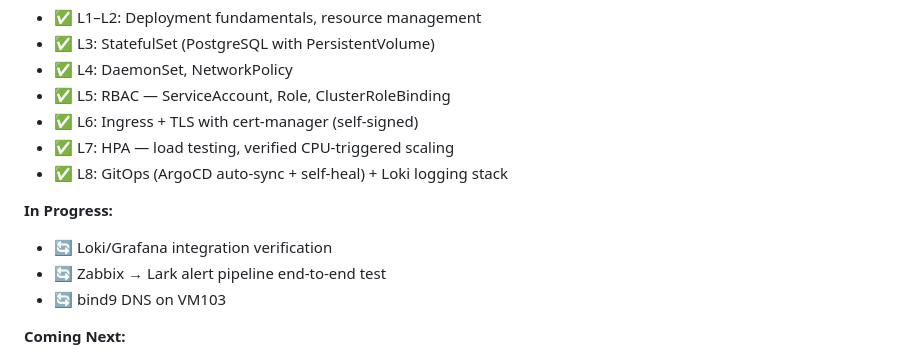
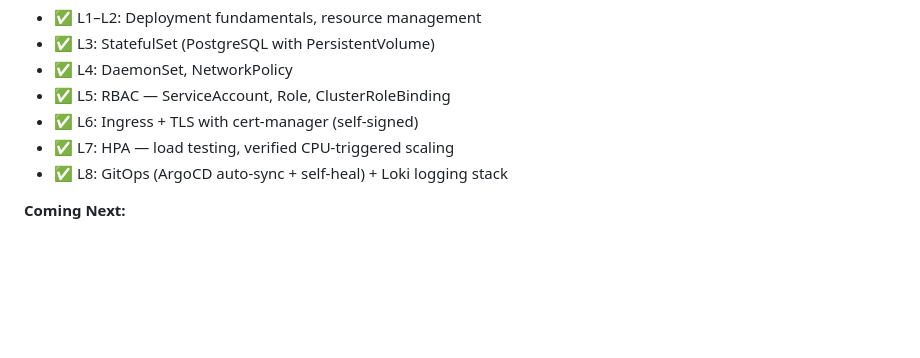
Before and after one commit to DerbSwag/DerbSwag, a Markdown page: README.md, the part around one of its changes. GitHub-like rendering; blank space fills up the shorter version.

```diff
--- a/README.md
+++ b/README.md
@@ -219,11 +195,6 @@ Sole IT engineer managing all infrastructure and end-user systems.
 - ✅ L6: Ingress + TLS with cert-manager (self-signed)
 - ✅ L7: HPA — load testing, verified CPU-triggered scaling
 - ✅ L8: GitOps (ArgoCD auto-sync + self-heal) + Loki logging stack
-
-**In Progress:**
-- 🔄 Loki/Grafana integration verification
-- 🔄 Zabbix → Lark alert pipeline end-to-end test
-- 🔄 bind9 DNS on VM103
 
 **Coming Next:**
 - 🎯 Terraform — Proxmox VM provisioning (IaC)
```
Also changed, not shown: other parts of README.md (+78 -102 lines).
